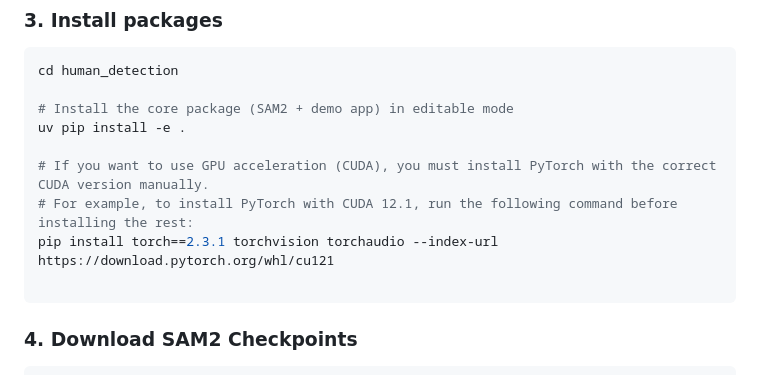
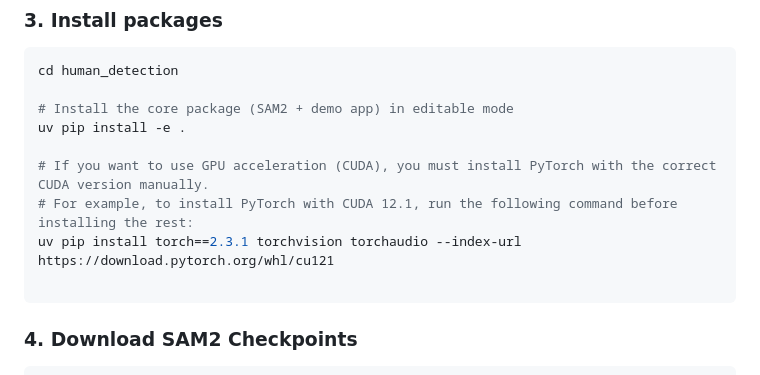
Before and after one commit to Yeonjae37/human_detection, a Markdown page: README.md, the part around the change. GitHub-like rendering.

````diff
--- a/README.md
+++ b/README.md
@@ -84,7 +84,7 @@ uv pip install -e .
 
 # If you want to use GPU acceleration (CUDA), you must install PyTorch with the correct CUDA version manually.
 # For example, to install PyTorch with CUDA 12.1, run the following command before installing the rest:
-pip install torch==2.3.1 torchvision torchaudio --index-url https://download.pytorch.org/whl/cu121
+uv pip install torch==2.3.1 torchvision torchaudio --index-url https://download.pytorch.org/whl/cu121
 
 ```
 
````
